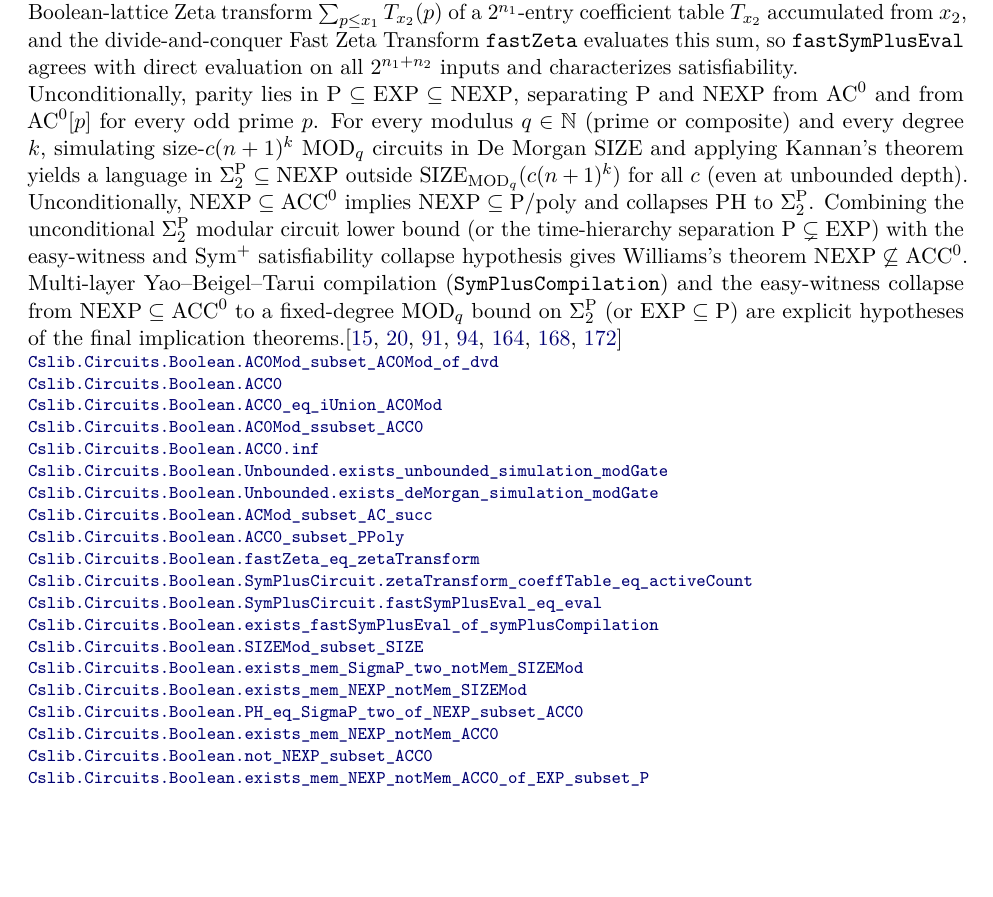
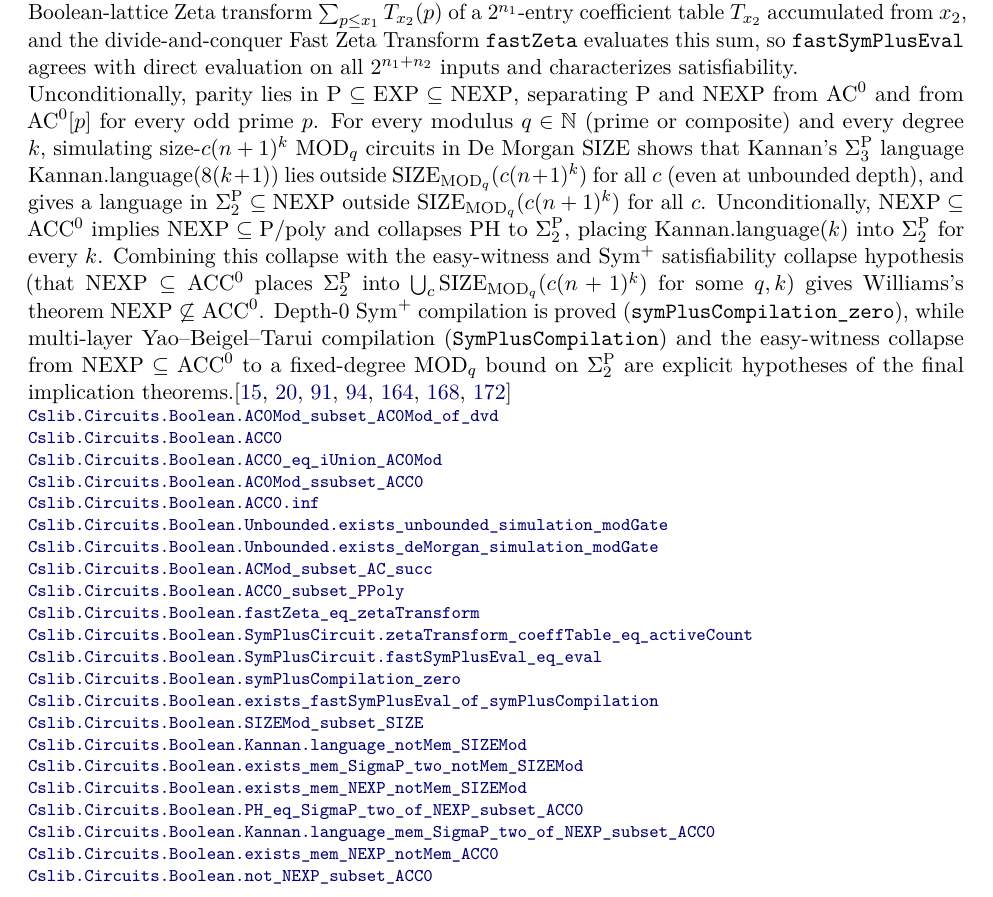
Before and after one commit to SamuelSchlesinger/complexitylib2, a LaTeX document (paper/main.tex, which reads paper/sections/circuits.tex): part of page 76 of 130, cut so that both start at the same text, the shorter picture padded with empty space. Compiled offline with pdfLaTeX.

Commit message:
doc(paper,roadmap): update ACC0 theorem index links to 25b090a3 and refine prose

```diff
--- a/paper/sections/circuits.tex
+++ b/paper/sections/circuits.tex
@@ -1108,38 +1108,44 @@ Unconditionally, parity lies in $\mathrm{P}\subseteq\mathrm{EXP}\subseteq\mathrm
 separating $\mathrm{P}$ and $\mathrm{NEXP}$ from $\mathrm{AC}^0$ and from
 $\mathrm{AC}^0[p]$ for every odd prime $p$. For every modulus $q\in\mathbb N$
 (prime or composite) and every degree $k$, simulating size-$c(n+1)^k$
-$\mathrm{MOD}_q$ circuits in De Morgan $\mathrm{SIZE}$ and applying Kannan's
-theorem yields a language in $\Sigma_2^{\mathrm P}\subseteq\mathrm{NEXP}$
-outside $\mathrm{SIZE}_{\mathrm{MOD}_q}(c(n+1)^k)$ for all $c$ (even at
-unbounded depth). Unconditionally, $\mathrm{NEXP}\subseteq\mathrm{ACC}^0$
-implies $\mathrm{NEXP}\subseteq\mathrm{P/poly}$ and collapses $\mathrm{PH}$ to
-$\Sigma_2^{\mathrm P}$. Combining the unconditional $\Sigma_2^{\mathrm P}$
-modular circuit lower bound (or the time-hierarchy separation
-$\mathrm{P}\subsetneq\mathrm{EXP}$) with the easy-witness and $\mathrm{Sym}^+$
-satisfiability collapse hypothesis gives Williams's theorem
-$\mathrm{NEXP}\not\subseteq\mathrm{ACC}^0$. Multi-layer Yao--Beigel--Tarui
-compilation (\lean{SymPlusCompilation}) and the easy-witness collapse from
-$\mathrm{NEXP}\subseteq\mathrm{ACC}^0$ to a fixed-degree $\mathrm{MOD}_q$ bound
-on $\Sigma_2^{\mathrm P}$ (or $\mathrm{EXP}\subseteq\mathrm{P}$) are explicit
+$\mathrm{MOD}_q$ circuits in De Morgan $\mathrm{SIZE}$ shows that Kannan's
+$\Sigma_3^{\mathrm P}$ language $\mathrm{Kannan.language}(8(k+1))$ lies outside
+$\mathrm{SIZE}_{\mathrm{MOD}_q}(c(n+1)^k)$ for all $c$ (even at unbounded
+depth), and gives a language in $\Sigma_2^{\mathrm P}\subseteq\mathrm{NEXP}$
+outside $\mathrm{SIZE}_{\mathrm{MOD}_q}(c(n+1)^k)$ for all $c$.
+Unconditionally, $\mathrm{NEXP}\subseteq\mathrm{ACC}^0$ implies
+$\mathrm{NEXP}\subseteq\mathrm{P/poly}$ and collapses $\mathrm{PH}$ to
+$\Sigma_2^{\mathrm P}$, placing $\mathrm{Kannan.language}(k)$ into
+$\Sigma_2^{\mathrm P}$ for every $k$. Combining this collapse with the
+easy-witness and $\mathrm{Sym}^+$ satisfiability collapse hypothesis (that
+$\mathrm{NEXP}\subseteq\mathrm{ACC}^0$ places $\Sigma_2^{\mathrm P}$ into
+$\bigcup_{c}\mathrm{SIZE}_{\mathrm{MOD}_q}(c(n+1)^k)$ for some $q,k$) gives
+Williams's theorem $\mathrm{NEXP}\not\subseteq\mathrm{ACC}^0$. Depth-$0$
+$\mathrm{Sym}^+$ compilation is proved (\lean{symPlusCompilation_zero}), while
+multi-layer Yao--Beigel--Tarui compilation (\lean{SymPlusCompilation}) and the
+easy-witness collapse from $\mathrm{NEXP}\subseteq\mathrm{ACC}^0$ to a
+fixed-degree $\mathrm{MOD}_q$ bound on $\Sigma_2^{\mathrm P}$ are explicit
 hypotheses of the final implication theorems.\citep{Williams2014,Yao1990,BeigelTarui1994,Barrington1989,Vollmer1999,Kannan1982,KarpLipton1980}
-\declat{9a0ef383087767d3142881f69b013b3e2d1b7d0f}{Complexity/Computability/Circuit/Boolean/ACC0.lean}{248}{Cslib.Circuits.Boolean.AC0Mod_subset_AC0Mod_of_dvd}
-\declat{9a0ef383087767d3142881f69b013b3e2d1b7d0f}{Complexity/Computability/Circuit/Boolean/ACC0.lean}{260}{Cslib.Circuits.Boolean.ACC0}
-\declat{9a0ef383087767d3142881f69b013b3e2d1b7d0f}{Complexity/Computability/Circuit/Boolean/ACC0.lean}{283}{Cslib.Circuits.Boolean.ACC0_eq_iUnion_AC0Mod}
-\declat{9a0ef383087767d3142881f69b013b3e2d1b7d0f}{Complexity/Computability/Circuit/Boolean/ACC0.lean}{330}{Cslib.Circuits.Boolean.AC0Mod_ssubset_ACC0}
-\declat{9a0ef383087767d3142881f69b013b3e2d1b7d0f}{Complexity/Computability/Circuit/Boolean/ACC0.lean}{379}{Cslib.Circuits.Boolean.ACC0.inf}
-\declat{9a0ef383087767d3142881f69b013b3e2d1b7d0f}{Complexity/Computability/Circuit/Boolean/ACC0.lean}{522}{Cslib.Circuits.Boolean.Unbounded.exists_unbounded_simulation_modGate}
-\declat{9a0ef383087767d3142881f69b013b3e2d1b7d0f}{Complexity/Computability/Circuit/Boolean/ACC0.lean}{548}{Cslib.Circuits.Boolean.Unbounded.exists_deMorgan_simulation_modGate}
-\declat{9a0ef383087767d3142881f69b013b3e2d1b7d0f}{Complexity/Computability/Circuit/Boolean/ACC0.lean}{600}{Cslib.Circuits.Boolean.ACMod_subset_AC_succ}
-\declat{9a0ef383087767d3142881f69b013b3e2d1b7d0f}{Complexity/Computability/Circuit/Boolean/ACC0.lean}{657}{Cslib.Circuits.Boolean.ACC0_subset_PPoly}
-\declat{9a0ef383087767d3142881f69b013b3e2d1b7d0f}{Complexity/Computability/Circuit/Boolean/ACC0.lean}{737}{Cslib.Circuits.Boolean.fastZeta_eq_zetaTransform}
-\declat{9a0ef383087767d3142881f69b013b3e2d1b7d0f}{Complexity/Computability/Circuit/Boolean/ACC0.lean}{957}{Cslib.Circuits.Boolean.SymPlusCircuit.zetaTransform_coeffTable_eq_activeCount}
-\declat{9a0ef383087767d3142881f69b013b3e2d1b7d0f}{Complexity/Computability/Circuit/Boolean/ACC0.lean}{994}{Cslib.Circuits.Boolean.SymPlusCircuit.fastSymPlusEval_eq_eval}
-\declat{9a0ef383087767d3142881f69b013b3e2d1b7d0f}{Complexity/Computability/Circuit/Boolean/ACC0.lean}{1029}{Cslib.Circuits.Boolean.exists_fastSymPlusEval_of_symPlusCompilation}
-\declat{9a0ef383087767d3142881f69b013b3e2d1b7d0f}{Complexity/Computability/Circuit/Boolean/ACC0.lean}{1131}{Cslib.Circuits.Boolean.SIZEMod_subset_SIZE}
-\declat{9a0ef383087767d3142881f69b013b3e2d1b7d0f}{Complexity/Computability/Circuit/Boolean/ACC0.lean}{1173}{Cslib.Circuits.Boolean.exists_mem_SigmaP_two_notMem_SIZEMod}
-\declat{9a0ef383087767d3142881f69b013b3e2d1b7d0f}{Complexity/Computability/Circuit/Boolean/ACC0.lean}{1183}{Cslib.Circuits.Boolean.exists_mem_NEXP_notMem_SIZEMod}
-\declat{9a0ef383087767d3142881f69b013b3e2d1b7d0f}{Complexity/Computability/Circuit/Boolean/ACC0.lean}{1198}{Cslib.Circuits.Boolean.PH_eq_SigmaP_two_of_NEXP_subset_ACC0}
-\declat{9a0ef383087767d3142881f69b013b3e2d1b7d0f}{Complexity/Computability/Circuit/Boolean/ACC0.lean}{1212}{Cslib.Circuits.Boolean.exists_mem_NEXP_notMem_ACC0}
-\declat{9a0ef383087767d3142881f69b013b3e2d1b7d0f}{Complexity/Computability/Circuit/Boolean/ACC0.lean}{1226}{Cslib.Circuits.Boolean.not_NEXP_subset_ACC0}
-\declat{9a0ef383087767d3142881f69b013b3e2d1b7d0f}{Complexity/Computability/Circuit/Boolean/ACC0.lean}{1240}{Cslib.Circuits.Boolean.exists_mem_NEXP_notMem_ACC0_of_EXP_subset_P}
+\declat{25b090a32c99ad7a3028496c2e8901a1a051d9df}{Complexity/Computability/Circuit/Boolean/ACC0.lean}{247}{Cslib.Circuits.Boolean.AC0Mod_subset_AC0Mod_of_dvd}
+\declat{25b090a32c99ad7a3028496c2e8901a1a051d9df}{Complexity/Computability/Circuit/Boolean/ACC0.lean}{259}{Cslib.Circuits.Boolean.ACC0}
+\declat{25b090a32c99ad7a3028496c2e8901a1a051d9df}{Complexity/Computability/Circuit/Boolean/ACC0.lean}{282}{Cslib.Circuits.Boolean.ACC0_eq_iUnion_AC0Mod}
+\declat{25b090a32c99ad7a3028496c2e8901a1a051d9df}{Complexity/Computability/Circuit/Boolean/ACC0.lean}{329}{Cslib.Circuits.Boolean.AC0Mod_ssubset_ACC0}
+\declat{25b090a32c99ad7a3028496c2e8901a1a051d9df}{Complexity/Computability/Circuit/Boolean/ACC0.lean}{378}{Cslib.Circuits.Boolean.ACC0.inf}
+\declat{25b090a32c99ad7a3028496c2e8901a1a051d9df}{Complexity/Computability/Circuit/Boolean/ACC0.lean}{521}{Cslib.Circuits.Boolean.Unbounded.exists_unbounded_simulation_modGate}
+\declat{25b090a32c99ad7a3028496c2e8901a1a051d9df}{Complexity/Computability/Circuit/Boolean/ACC0.lean}{547}{Cslib.Circuits.Boolean.Unbounded.exists_deMorgan_simulation_modGate}
+\declat{25b090a32c99ad7a3028496c2e8901a1a051d9df}{Complexity/Computability/Circuit/Boolean/ACC0.lean}{599}{Cslib.Circuits.Boolean.ACMod_subset_AC_succ}
+\declat{25b090a32c99ad7a3028496c2e8901a1a051d9df}{Complexity/Computability/Circuit/Boolean/ACC0.lean}{656}{Cslib.Circuits.Boolean.ACC0_subset_PPoly}
+\declat{25b090a32c99ad7a3028496c2e8901a1a051d9df}{Complexity/Computability/Circuit/Boolean/ACC0.lean}{736}{Cslib.Circuits.Boolean.fastZeta_eq_zetaTransform}
+\declat{25b090a32c99ad7a3028496c2e8901a1a051d9df}{Complexity/Computability/Circuit/Boolean/ACC0.lean}{956}{Cslib.Circuits.Boolean.SymPlusCircuit.zetaTransform_coeffTable_eq_activeCount}
+\declat{25b090a32c99ad7a3028496c2e8901a1a051d9df}{Complexity/Computability/Circuit/Boolean/ACC0.lean}{993}{Cslib.Circuits.Boolean.SymPlusCircuit.fastSymPlusEval_eq_eval}
+\declat{25b090a32c99ad7a3028496c2e8901a1a051d9df}{Complexity/Computability/Circuit/Boolean/ACC0.lean}{1026}{Cslib.Circuits.Boolean.symPlusCompilation_zero}
+\declat{25b090a32c99ad7a3028496c2e8901a1a051d9df}{Complexity/Computability/Circuit/Boolean/ACC0.lean}{1044}{Cslib.Circuits.Boolean.exists_fastSymPlusEval_of_symPlusCompilation}
+\declat{25b090a32c99ad7a3028496c2e8901a1a051d9df}{Complexity/Computability/Circuit/Boolean/ACC0.lean}{1152}{Cslib.Circuits.Boolean.SIZEMod_subset_SIZE}
+\declat{25b090a32c99ad7a3028496c2e8901a1a051d9df}{Complexity/Computability/Circuit/Boolean/ACC0.lean}{1193}{Cslib.Circuits.Boolean.Kannan.language_notMem_SIZEMod}
+\declat{25b090a32c99ad7a3028496c2e8901a1a051d9df}{Complexity/Computability/Circuit/Boolean/ACC0.lean}{1202}{Cslib.Circuits.Boolean.exists_mem_SigmaP_two_notMem_SIZEMod}
+\declat{25b090a32c99ad7a3028496c2e8901a1a051d9df}{Complexity/Computability/Circuit/Boolean/ACC0.lean}{1212}{Cslib.Circuits.Boolean.exists_mem_NEXP_notMem_SIZEMod}
+\declat{25b090a32c99ad7a3028496c2e8901a1a051d9df}{Complexity/Computability/Circuit/Boolean/ACC0.lean}{1227}{Cslib.Circuits.Boolean.PH_eq_SigmaP_two_of_NEXP_subset_ACC0}
+\declat{25b090a32c99ad7a3028496c2e8901a1a051d9df}{Complexity/Computability/Circuit/Boolean/ACC0.lean}{1239}{Cslib.Circuits.Boolean.Kannan.language_mem_SigmaP_two_of_NEXP_subset_ACC0}
+\declat{25b090a32c99ad7a3028496c2e8901a1a051d9df}{Complexity/Computability/Circuit/Boolean/ACC0.lean}{1250}{Cslib.Circuits.Boolean.exists_mem_NEXP_notMem_ACC0}
+\declat{25b090a32c99ad7a3028496c2e8901a1a051d9df}{Complexity/Computability/Circuit/Boolean/ACC0.lean}{1266}{Cslib.Circuits.Boolean.not_NEXP_subset_ACC0}
 \end{result}
```
Also changed, not shown: ROADMAP.md (+7 -5 lines).
